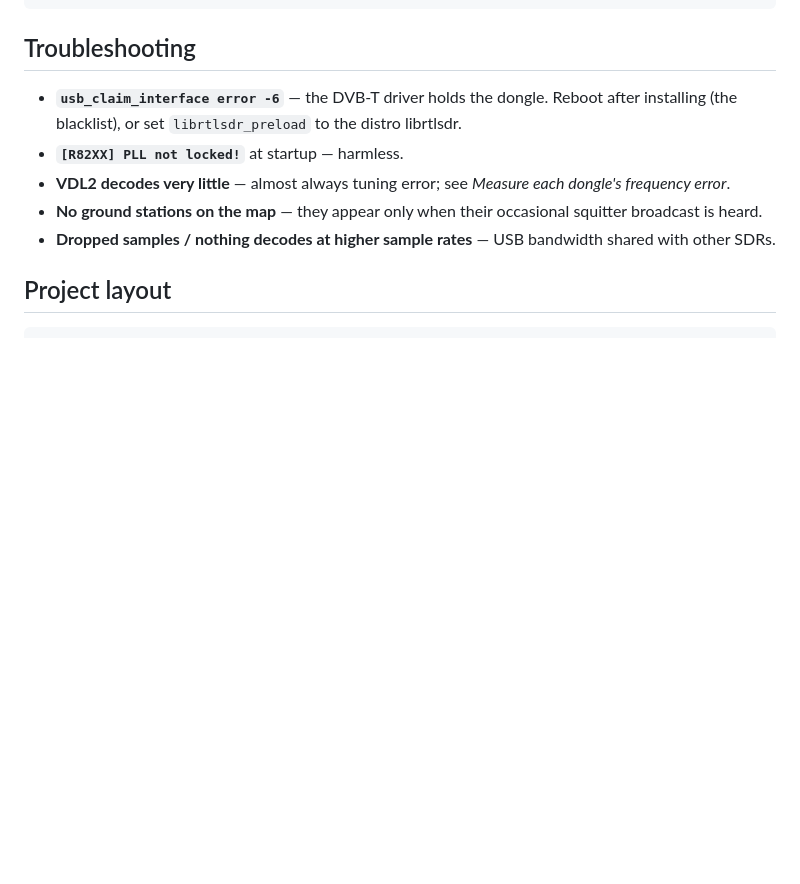
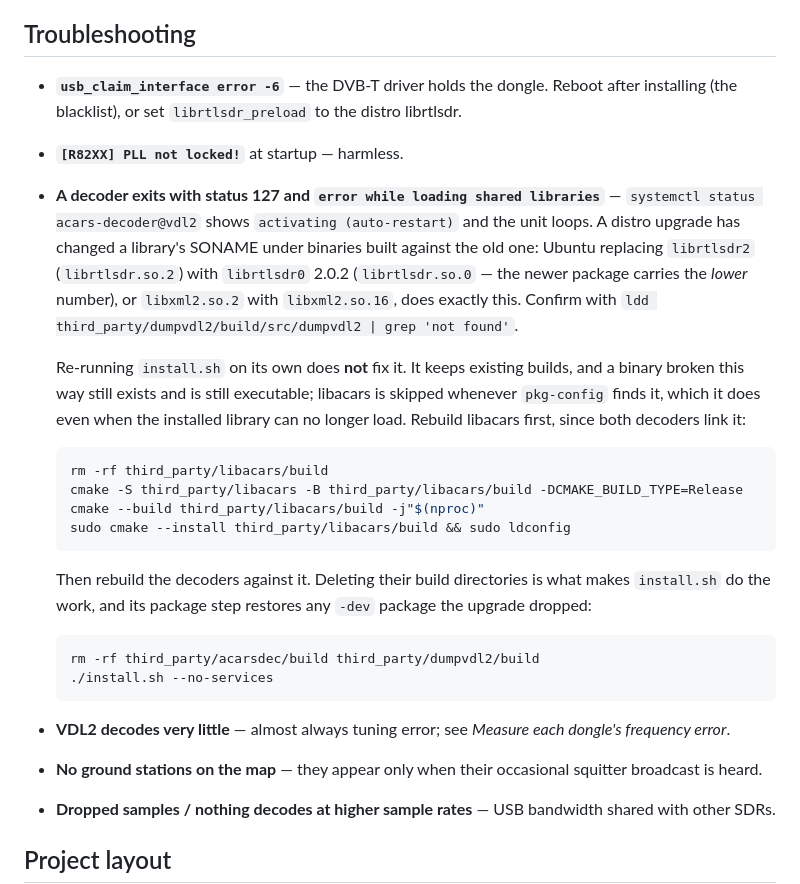
Before and after one commit to egite/E-s-ACARS-Receiver-and-Display, a Markdown page: README.md, the part around the change. Drawn GitHub-style; blank space fills up the shorter version.

Commit message:
README: how to recover from a distro SONAME change
An Ubuntu upgrade replaced librtlsdr2 (librtlsdr.so.2) with librtlsdr0 2.0.2
(librtlsdr.so.0 - the newer package carries the lower number) and libxml2.so.2
with libxml2.so.16. libacars, acarsdec and dumpvdl2 were all linked against the
old SONAMEs, so the VDL2 unit died with status 127 and restart-looped for hours;
ACARS was unaffected only because it runs on xng via SoapySDR.

Document the symptom and the recovery, including the part that isn't obvious:
re-running install.sh does not fix it. build() keeps any binary that exists and
is executable, which a SONAME-broken one still is, and the libacars step gates
on pkg-config, which reports the library as present even when it can no longer
load. The build directories have to be deleted by hand, libacars first.

Co-Authored-By: Claude Opus 5 <noreply@anthropic.com>

````diff
--- a/README.md
+++ b/README.md
@@ -193,6 +193,33 @@ EOF
 - **`usb_claim_interface error -6`** — the DVB-T driver holds the dongle. Reboot after installing (the
   blacklist), or set `librtlsdr_preload` to the distro librtlsdr.
 - **`[R82XX] PLL not locked!`** at startup — harmless.
+- **A decoder exits with status 127 and `error while loading shared libraries`** — `systemctl status
+  acars-decoder@vdl2` shows `activating (auto-restart)` and the unit loops. A distro upgrade has changed
+  a library's SONAME under binaries built against the old one: Ubuntu replacing `librtlsdr2`
+  (`librtlsdr.so.2`) with `librtlsdr0` 2.0.2 (`librtlsdr.so.0` — the newer package carries the *lower*
+  number), or `libxml2.so.2` with `libxml2.so.16`, does exactly this. Confirm with
+  `ldd third_party/dumpvdl2/build/src/dumpvdl2 | grep 'not found'`.
+
+  Re-running `install.sh` on its own does **not** fix it. It keeps existing builds, and a binary broken
+  this way still exists and is still executable; libacars is skipped whenever `pkg-config` finds it,
+  which it does even when the installed library can no longer load. Rebuild libacars first, since both
+  decoders link it:
+
+  ```bash
+  rm -rf third_party/libacars/build
+  cmake -S third_party/libacars -B third_party/libacars/build -DCMAKE_BUILD_TYPE=Release
+  cmake --build third_party/libacars/build -j"$(nproc)"
+  sudo cmake --install third_party/libacars/build && sudo ldconfig
+  ```
+
+  Then rebuild the decoders against it. Deleting their build directories is what makes `install.sh` do
+  the work, and its package step restores any `-dev` package the upgrade dropped:
+
+  ```bash
+  rm -rf third_party/acarsdec/build third_party/dumpvdl2/build
+  ./install.sh --no-services
+  ```
+
 - **VDL2 decodes very little** — almost always tuning error; see *Measure each dongle's frequency error*.
 - **No ground stations on the map** — they appear only when their occasional squitter broadcast is heard.
 - **Dropped samples / nothing decodes at higher sample rates** — USB bandwidth shared with other SDRs.
````
